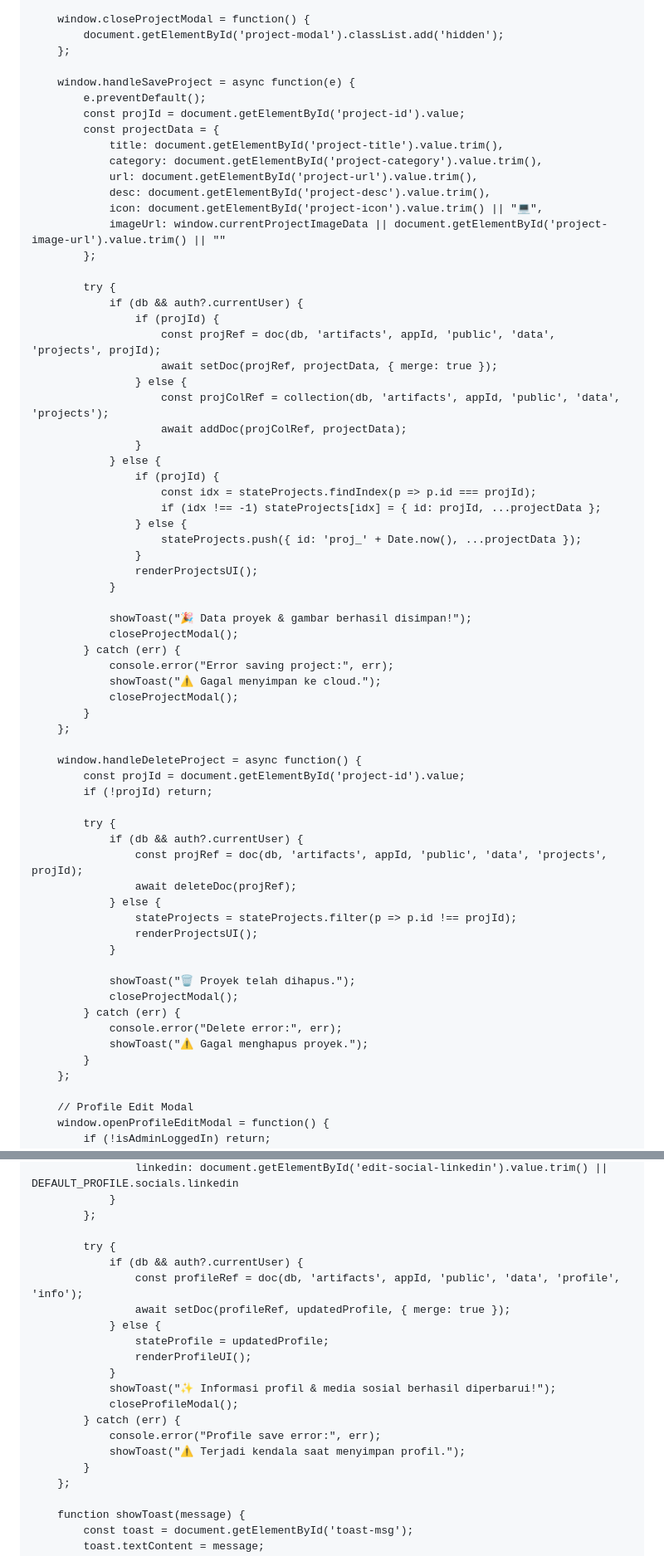
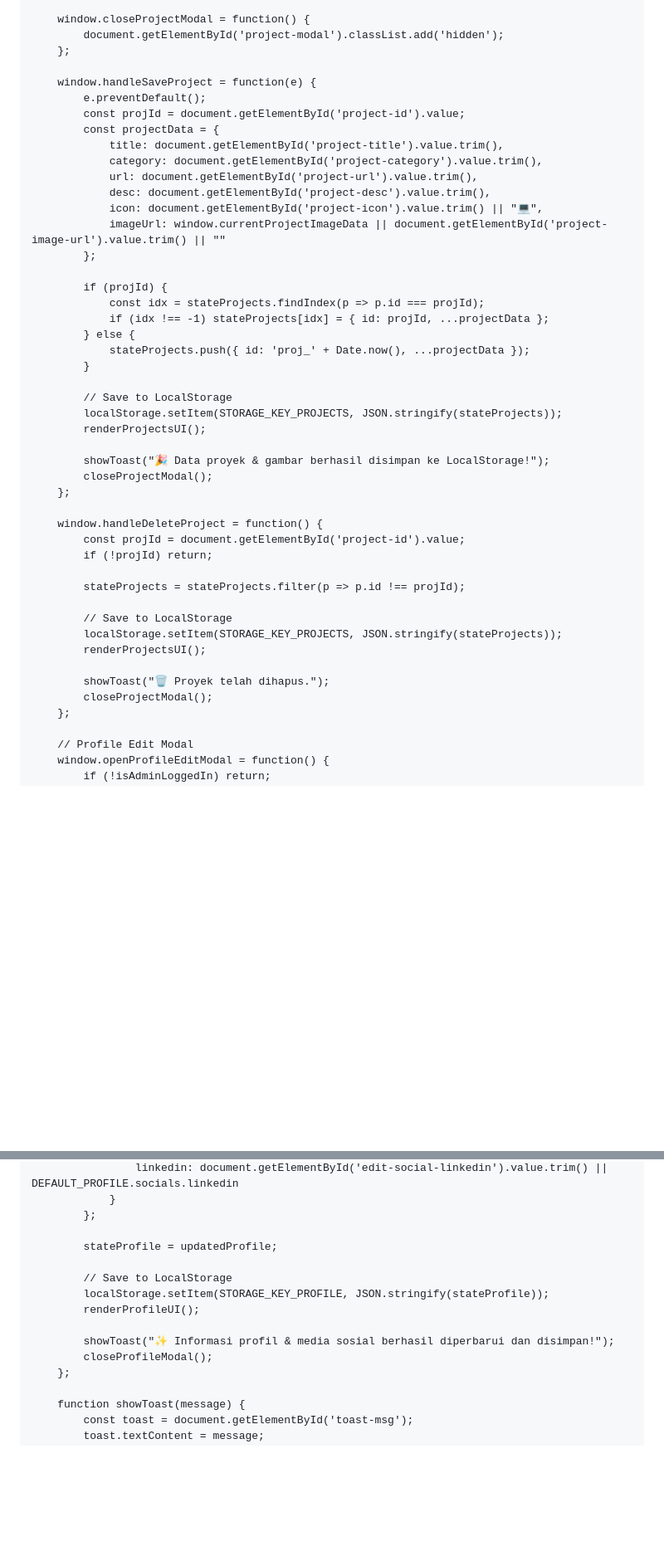
Before and after one commit to terryyang-creator/portofolio-ict, a Markdown page: README.md, 2 parts joined by grey strips. Shown at 83% size. Drawn GitHub-style; blank space fills up the shorter version.

```diff
--- a/README.md
+++ b/README.md
@@ -1266,7 +1207,7 @@
             document.getElementById('project-modal').classList.add('hidden');
         };
 
-        window.handleSaveProject = async function(e) {
+        window.handleSaveProject = function(e) {
             e.preventDefault();
             const projId = document.getElementById('project-id').value;
             const projectData = {
@@ -1278,53 +1219,33 @@
                 imageUrl: window.currentProjectImageData || document.getElementById('project-image-url').value.trim() || ""
             };
 
-            try {
-                if (db && auth?.currentUser) {
-                    if (projId) {
-                        const projRef = doc(db, 'artifacts', appId, 'public', 'data', 'projects', projId);
-                        await setDoc(projRef, projectData, { merge: true });
-                    } else {
-                        const projColRef = collection(db, 'artifacts', appId, 'public', 'data', 'projects');
-                        await addDoc(projColRef, projectData);
-                    }
-                } else {
-                    if (projId) {
-                        const idx = stateProjects.findIndex(p => p.id === projId);
-                        if (idx !== -1) stateProjects[idx] = { id: projId, ...projectData };
-                    } else {
-                        stateProjects.push({ id: 'proj_' + Date.now(), ...projectData });
-                    }
-                    renderProjectsUI();
-                }
+            if (projId) {
+                const idx = stateProjects.findIndex(p => p.id === projId);
+                if (idx !== -1) stateProjects[idx] = { id: projId, ...projectData };
+            } else {
+                stateProjects.push({ id: 'proj_' + Date.now(), ...projectData });
+            }
 
-                showToast("🎉 Data proyek & gambar berhasil disimpan!");
-                closeProjectModal();
-            } catch (err) {
-                console.error("Error saving project:", err);
-                showToast("⚠️ Gagal menyimpan ke cloud.");
-                closeProjectModal();
-            }
+            // Save to LocalStorage
+            localStorage.setItem(STORAGE_KEY_PROJECTS, JSON.stringify(stateProjects));
+            renderProjectsUI();
+
+            showToast("🎉 Data proyek & gambar berhasil disimpan ke LocalStorage!");
+            closeProjectModal();
         };
 
-        window.handleDeleteProject = async function() {
+        window.handleDeleteProject = function() {
             const projId = document.getElementById('project-id').value;
             if (!projId) return;
 
-            try {
-                if (db && auth?.currentUser) {
-                    const projRef = doc(db, 'artifacts', appId, 'public', 'data', 'projects', projId);
-                    await deleteDoc(projRef);
-                } else {
-                    stateProjects = stateProjects.filter(p => p.id !== projId);
-                    renderProjectsUI();
-                }
+            stateProjects = stateProjects.filter(p => p.id !== projId);
 
-                showToast("🗑️ Proyek telah dihapus.");
-                closeProjectModal();
-            } catch (err) {
-                console.error("Delete error:", err);
-                showToast("⚠️ Gagal menghapus proyek.");
-            }
+            // Save to LocalStorage
+            localStorage.setItem(STORAGE_KEY_PROJECTS, JSON.stringify(stateProjects));
+            renderProjectsUI();
+
+            showToast("🗑️ Proyek telah dihapus.");
+            closeProjectModal();
         };
 
         // Profile Edit Modal
@@ -1368,20 +1289,14 @@
                 }
             };
 
-            try {
-                if (db && auth?.currentUser) {
-                    const profileRef = doc(db, 'artifacts', appId, 'public', 'data', 'profile', 'info');
-                    await setDoc(profileRef, updatedProfile, { merge: true });
-                } else {
-                    stateProfile = updatedProfile;
-                    renderProfileUI();
-                }
-                showToast("✨ Informasi profil & media sosial berhasil diperbarui!");
-                closeProfileModal();
-            } catch (err) {
-                console.error("Profile save error:", err);
-                showToast("⚠️ Terjadi kendala saat menyimpan profil.");
-            }
+            stateProfile = updatedProfile;
+
+            // Save to LocalStorage
+            localStorage.setItem(STORAGE_KEY_PROFILE, JSON.stringify(stateProfile));
+            renderProfileUI();
+
+            showToast("✨ Informasi profil & media sosial berhasil diperbarui dan disimpan!");
+            closeProfileModal();
         };
 
         function showToast(message) {
```
Also changed, not shown: other parts of README.md (+106 -165 lines).
